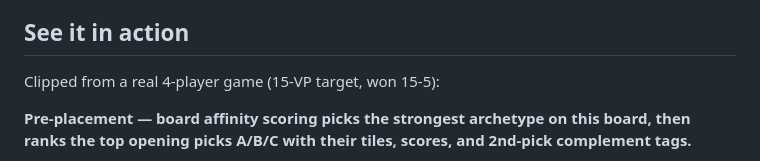
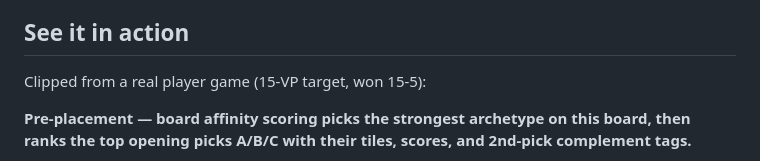
Before and after one commit to NoahLaforet/CataanBot, a Markdown page: README.md, the part around the change. GitHub-like rendering.

Commit message:
Update terminology in README for clarity

```diff
--- a/README.md
+++ b/README.md
@@ -14,7 +14,7 @@ search, no ML.
 
 ## See it in action
 
-Clipped from a real 4-player game (15-VP target, won 15-5):
+Clipped from a real player game (15-VP target, won 15-5):
 
 **Pre-placement — board affinity scoring picks the strongest archetype on this board, then ranks the top opening picks A/B/C with their tiles, scores, and 2nd-pick complement tags.**
 
```
